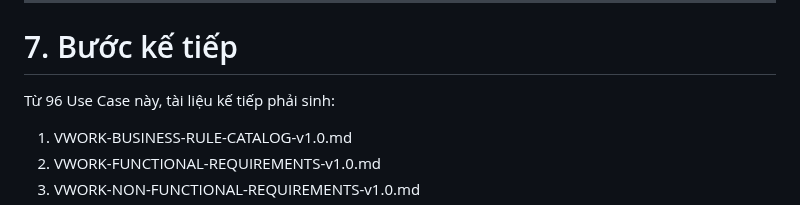
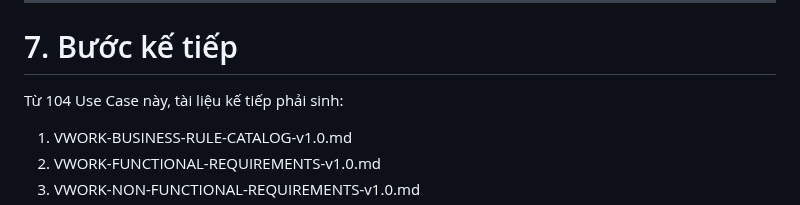
Before and after one commit to thinv/VWork, a Markdown page: docs/02-requirements/VWORK-USE-CASE-CATALOG-v1.0.md, the part around the change. GitHub-like rendering.

Commit message:
docs(requirements): remove stale 96-use-case baseline wording

```diff
--- a/docs/02-requirements/VWORK-USE-CASE-CATALOG-v1.0.md
+++ b/docs/02-requirements/VWORK-USE-CASE-CATALOG-v1.0.md
@@ -471,7 +471,7 @@ Catalog v1 được coi là đủ baseline khi:
 
 # 7. Bước kế tiếp
 
-Từ 96 Use Case này, tài liệu kế tiếp phải sinh:
+Từ 104 Use Case này, tài liệu kế tiếp phải sinh:
 1. VWORK-BUSINESS-RULE-CATALOG-v1.0.md
 2. VWORK-FUNCTIONAL-REQUIREMENTS-v1.0.md
 3. VWORK-NON-FUNCTIONAL-REQUIREMENTS-v1.0.md
```
